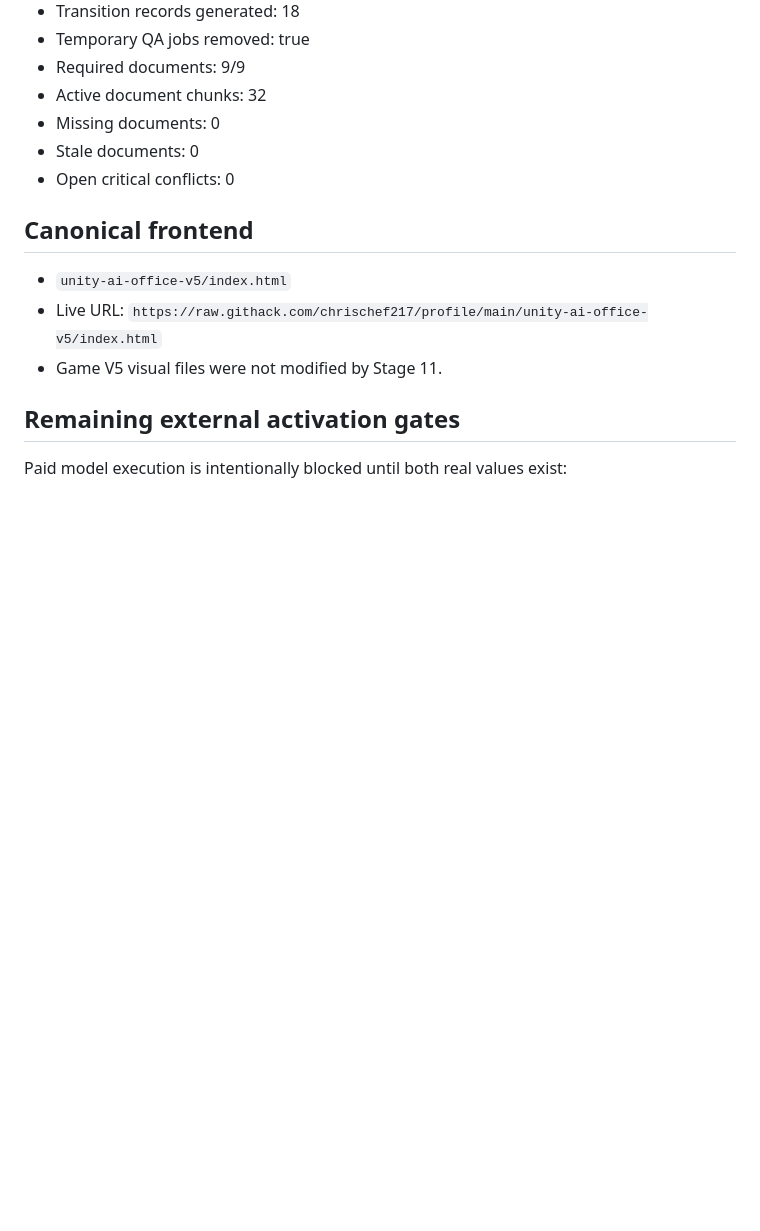
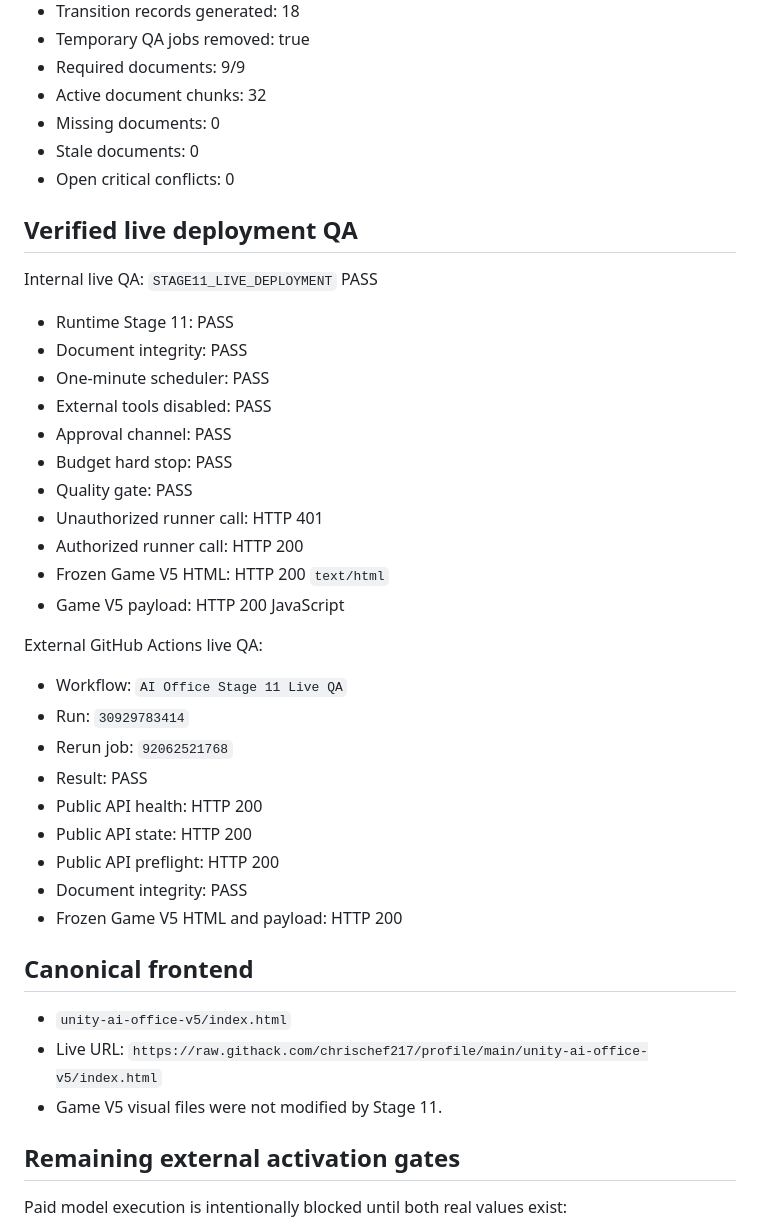
Before and after one commit to chrischef217/profile, a Markdown page: unity-ai-office-stage11/README.md, the part around one of its changes. Drawn GitHub-style; blank space fills up the shorter version.

Commit message:
Finalize Stage 11 deployment and QA record

```diff
--- a/unity-ai-office-stage11/README.md
+++ b/unity-ai-office-stage11/README.md
@@ -71,6 +72,34 @@ Implemented as one integrated runtime:
 - Stale documents: 0
 - Open critical conflicts: 0
 
+## Verified live deployment QA
+
+Internal live QA: `STAGE11_LIVE_DEPLOYMENT` PASS
+
+- Runtime Stage 11: PASS
+- Document integrity: PASS
+- One-minute scheduler: PASS
+- External tools disabled: PASS
+- Approval channel: PASS
+- Budget hard stop: PASS
+- Quality gate: PASS
+- Unauthorized runner call: HTTP 401
+- Authorized runner call: HTTP 200
+- Frozen Game V5 HTML: HTTP 200 `text/html`
+- Game V5 payload: HTTP 200 JavaScript
+
+External GitHub Actions live QA:
+
+- Workflow: `AI Office Stage 11 Live QA`
+- Run: `30929783414`
+- Rerun job: `92062521768`
+- Result: PASS
+- Public API health: HTTP 200
+- Public API state: HTTP 200
+- Public API preflight: HTTP 200
+- Document integrity: PASS
+- Frozen Game V5 HTML and payload: HTTP 200
+
 ## Canonical frontend
 
 - `unity-ai-office-v5/index.html`
```
Also changed, not shown: other parts of unity-ai-office-stage11/README.md (+6 -5 lines).
